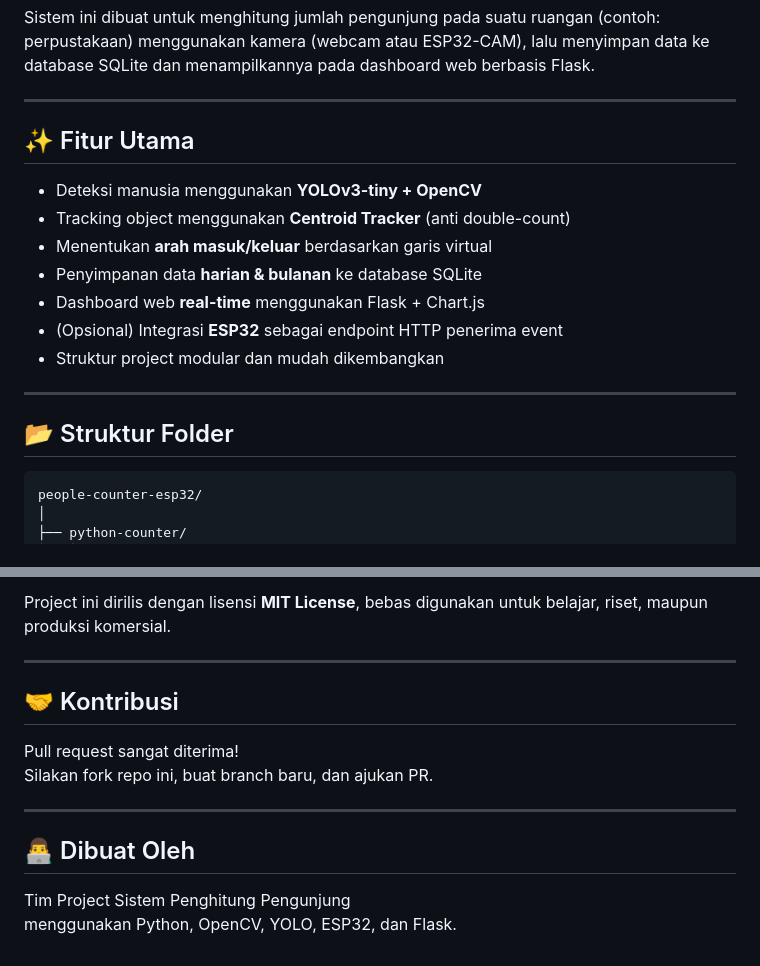
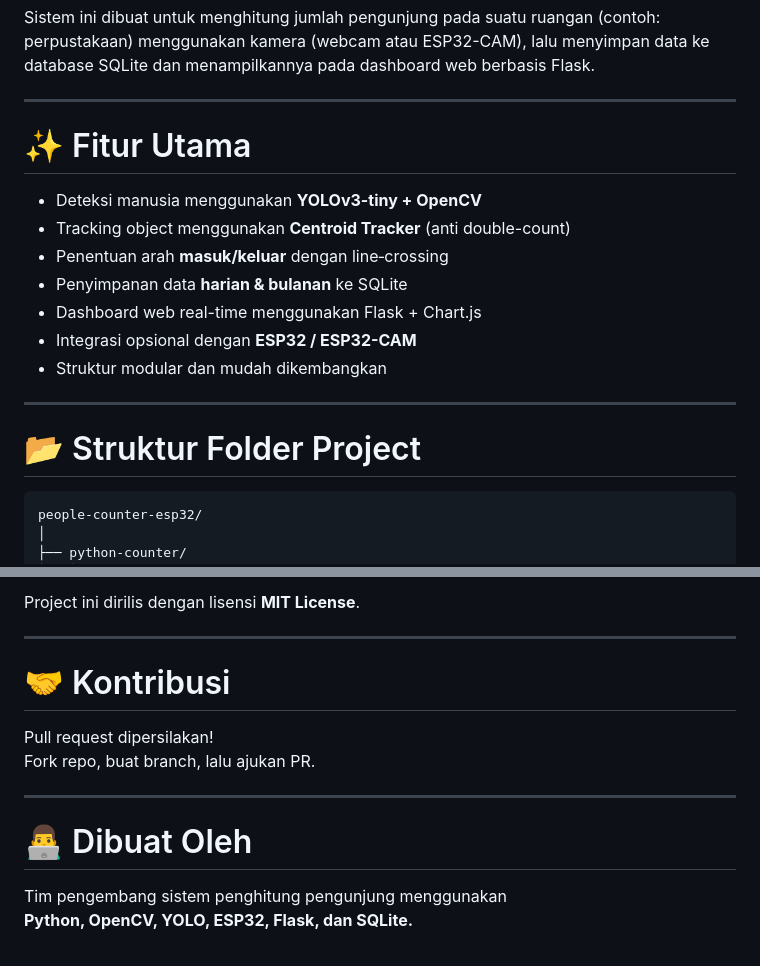
Before and after one commit to Baimiyk/people-counter, a Markdown page: README.md, 2 parts joined by grey strips. Rendered like a GitHub page.

````diff
--- a/README.md
+++ b/README.md
@@ -4,19 +4,19 @@ Sistem ini dibuat untuk menghitung jumlah pengunjung pada suatu ruangan (contoh:
 
 ---
 
-## ✨ Fitur Utama
+# ✨ Fitur Utama
 
 - Deteksi manusia menggunakan **YOLOv3-tiny + OpenCV**
 - Tracking object menggunakan **Centroid Tracker** (anti double-count)
-- Menentukan **arah masuk/keluar** berdasarkan garis virtual
-- Penyimpanan data **harian & bulanan** ke database SQLite
-- Dashboard web **real-time** menggunakan Flask + Chart.js
-- (Opsional) Integrasi **ESP32** sebagai endpoint HTTP penerima event
-- Struktur project modular dan mudah dikembangkan
+- Penentuan arah **masuk/keluar** dengan line‑crossing
+- Penyimpanan data **harian & bulanan** ke SQLite
+- Dashboard web real-time menggunakan Flask + Chart.js
+- Integrasi opsional dengan **ESP32 / ESP32-CAM**
+- Struktur modular dan mudah dikembangkan
 
 ---
 
-## 📂 Struktur Folder
+# 📂 Struktur Folder Project
 
 ```
 people-counter-esp32/
@@ -148,16 +216,16 @@ Menggunakan **SQLite** dengan tabel:
 
-Project ini dirilis dengan lisensi **MIT License**, bebas digunakan untuk belajar, riset, maupun produksi komersial.
+Project ini dirilis dengan lisensi **MIT License**.
 
 ---
 
-## 🤝 Kontribusi
+# 🤝 Kontribusi
 
-Pull request sangat diterima!
-Silakan fork repo ini, buat branch baru, dan ajukan PR.
+Pull request dipersilakan!
+Fork repo, buat branch, lalu ajukan PR.
 
 ---
 
-## 👨‍💻 Dibuat Oleh
+# 👨‍💻 Dibuat Oleh
 
-Tim Project Sistem Penghitung Pengunjung
-menggunakan Python, OpenCV, YOLO, ESP32, dan Flask.
+Tim pengembang sistem penghitung pengunjung menggunakan
+**Python, OpenCV, YOLO, ESP32, Flask, dan SQLite.**
````
Also changed, not shown: other parts of README.md (+120 -52 lines).
